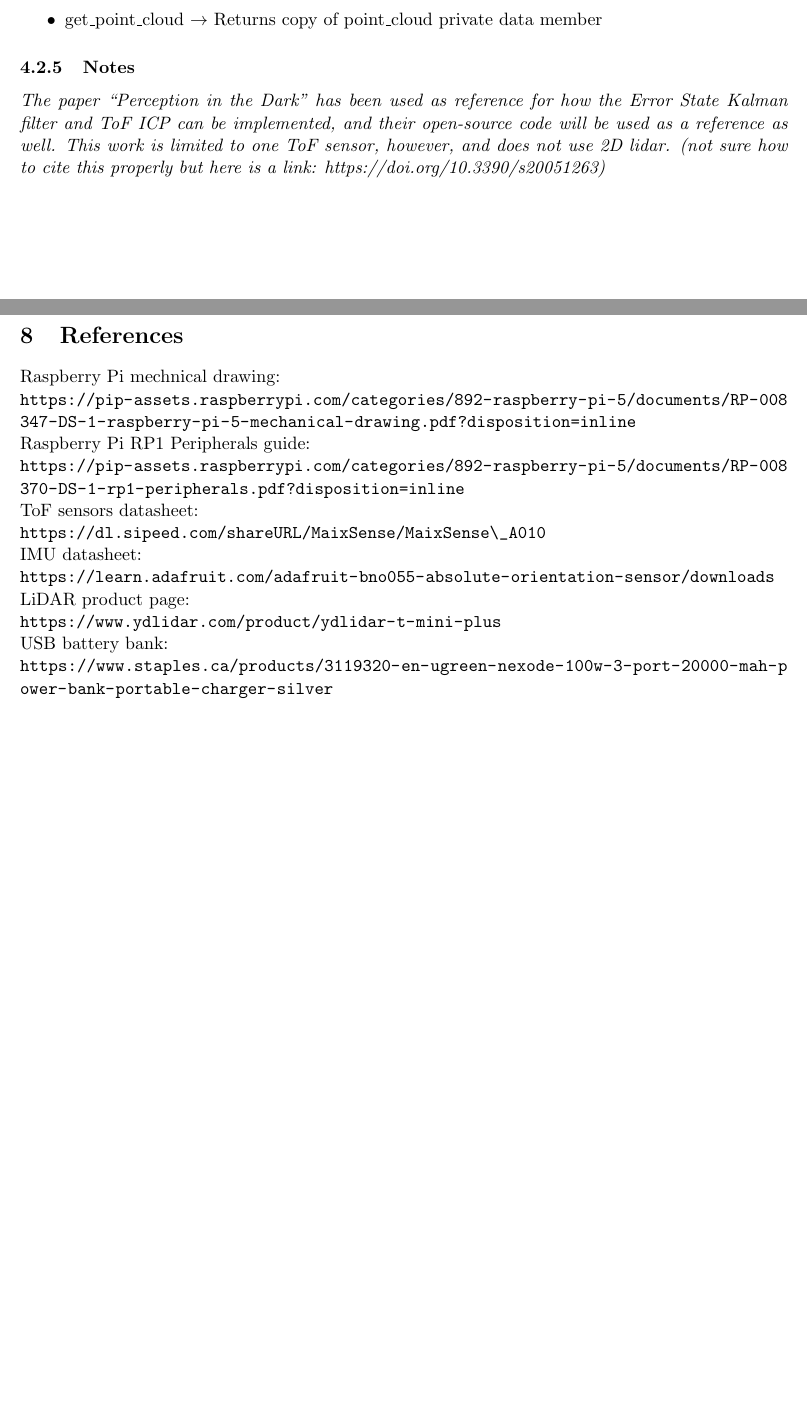
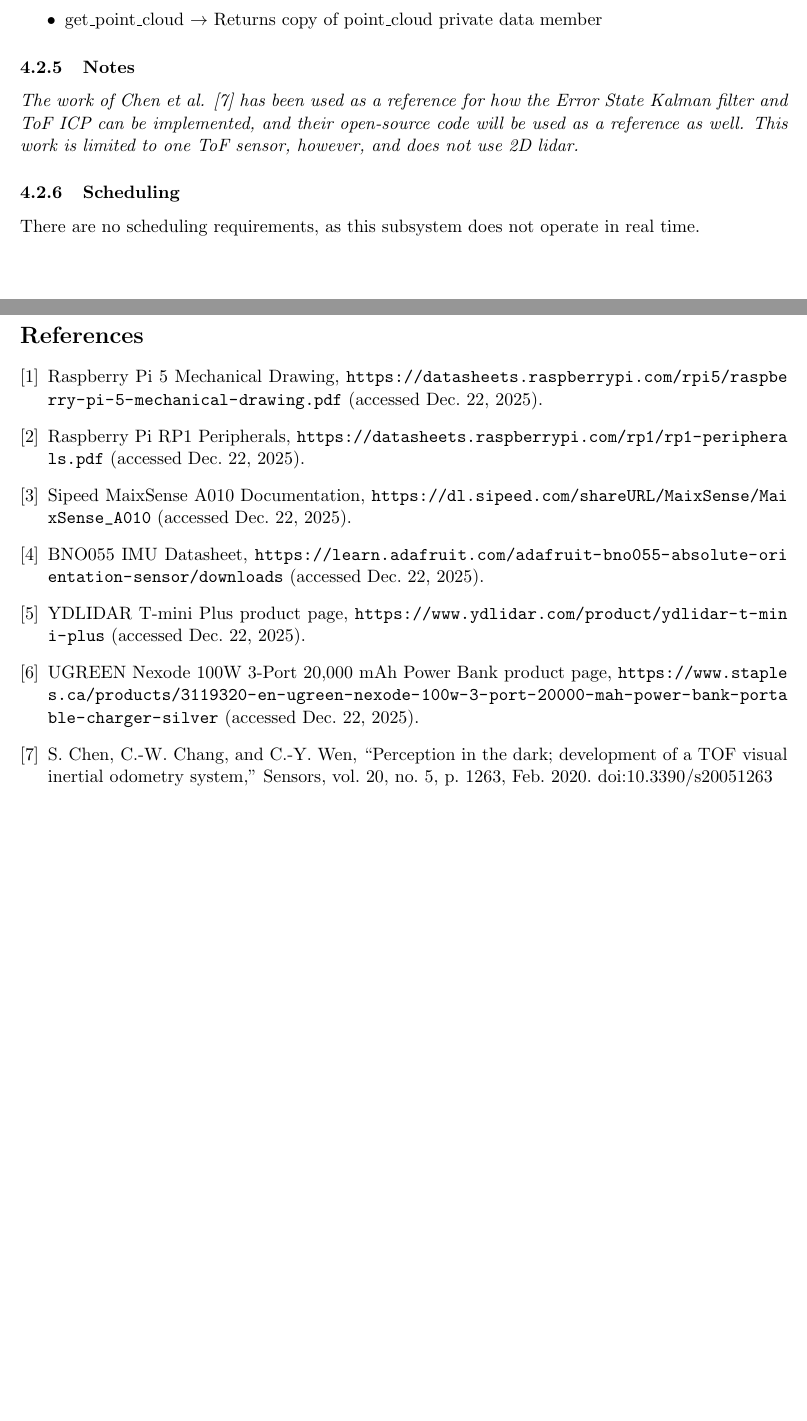
Before and after one commit to 4tb6-cave/capstone, a LaTeX document (docs/SystemDesign/SystemDesign.tex): two parts of pages 17 and 28 of 28, joined at a grey line, cut so that both start at the same text, the shorter picture padded with empty space. Compiled offline with pdfLaTeX.

Commit message:
Improve references in system design

```diff
--- a/docs/SystemDesign/SystemDesign.tex
+++ b/docs/SystemDesign/SystemDesign.tex
@@ -11,6 +11,7 @@
 \usepackage{graphicx}
 \usepackage{float}
 \usepackage{xurl}
+\usepackage[hidelinks]{hyperref}
 
 
 \title{\textbf{Revision 0: \\ System Design \\ \large Group 8 - C.A.V.E: Cave Assessment and Visualization Equipment}}
@@ -475,9 +476,11 @@ Design of methods
 
 \subsubsection{Notes}
 
-\textit{The paper “Perception in the Dark” has been used as reference for how the Error State Kalman filter and ToF ICP can be implemented, and their open-source code will be used as a reference as well. This work is limited to one ToF sensor, however, and does not use 2D lidar.  (not sure how to cite this properly but here is a link: https://doi.org/10.3390/s20051263)}
-			%\subsubsection{Scheduling}
-			%\subsubsection{Initialization}
+\textit{The work of Chen et al. \cite{chen} has been used as a reference for how the Error State Kalman filter and ToF ICP can be implemented, and their open-source code will be used as a reference as well. This work is limited to one ToF sensor, however, and does not use 2D lidar.}
+%\subsubsection{Initialization}
+
+\subsubsection{Scheduling}
+There are no scheduling requirements, as this subsystem does not operate in real time.
 
 	\section{Normal Operation}
 		The normal operation would include the following steps:
@@ -746,18 +749,14 @@ This is a pure passthrough acting as a short cable between the RPi Head’s powe
 				\bottomrule
 			\end{tabularx}
 \newpage
-			\section{References }
-			Raspberry Pi mechnical drawing: \\
-			\url{https://pip-assets.raspberrypi.com/categories/892-raspberry-pi-5/documents/RP-008347-DS-1-raspberry-pi-5-mechanical-drawing.pdf?disposition=inline} \\
-			Raspberry Pi RP1 Peripherals guide: \\
-			\url{https://pip-assets.raspberrypi.com/categories/892-raspberry-pi-5/documents/RP-008370-DS-1-rp1-peripherals.pdf?disposition=inline} \\
-			ToF sensors datasheet: \\
-			\url{https://dl.sipeed.com/shareURL/MaixSense/MaixSense\_A010} \\
-			IMU datasheet: \\
-			\url{https://learn.adafruit.com/adafruit-bno055-absolute-orientation-sensor/downloads} \\
-			LiDAR product page: \\
-			\url{https://www.ydlidar.com/product/ydlidar-t-mini-plus} \\
-			USB battery bank: \\
-			\url{https://www.staples.ca/products/3119320-en-ugreen-nexode-100w-3-port-20000-mah-power-bank-portable-charger-silver} \\
+		\begin{thebibliography}{7}
+			\bibitem{rpi_mechanical} Raspberry Pi 5 Mechanical Drawing, \url{https://datasheets.raspberrypi.com/rpi5/raspberry-pi-5-mechanical-drawing.pdf} (accessed Dec. 22, 2025).
+			\bibitem{rpi_peripherals} Raspberry Pi RP1 Peripherals, \url{https://datasheets.raspberrypi.com/rp1/rp1-peripherals.pdf} (accessed Dec. 22, 2025).
+			\bibitem{tof} Sipeed MaixSense A010 Documentation, \url{https://dl.sipeed.com/shareURL/MaixSense/MaixSense_A010} (accessed Dec. 22, 2025).
+			\bibitem{imu} BNO055 IMU Datasheet, \url{https://learn.adafruit.com/adafruit-bno055-absolute-orientation-sensor/downloads} (accessed Dec. 22, 2025).
+			\bibitem{lidar} YDLIDAR T-mini Plus product page, \url{https://www.ydlidar.com/product/ydlidar-t-mini-plus} (accessed Dec. 22, 2025).
+			\bibitem{power_bank} UGREEN Nexode 100W 3-Port 20,000 mAh Power Bank product page, \url{https://www.staples.ca/products/3119320-en-ugreen-nexode-100w-3-port-20000-mah-power-bank-portable-charger-silver} (accessed Dec. 22, 2025).
+			\bibitem{chen} S. Chen, C.-W. Chang, and C.-Y. Wen, “Perception in the dark; development of a TOF visual inertial odometry system,” Sensors, vol. 20, no. 5, p. 1263, Feb. 2020. doi:10.3390/s20051263
+		\end{thebibliography}
 
 \end{document}
```
Also changed, not shown: docs/SystemDesign/SystemDesign.tex (10 more changed lines).
